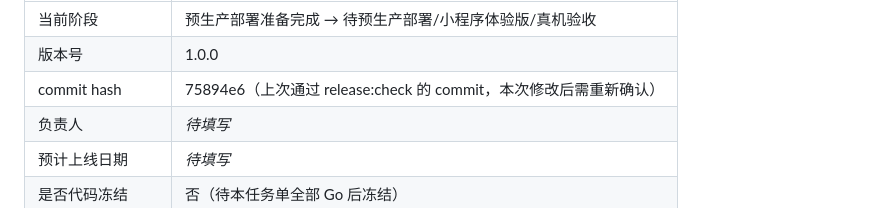
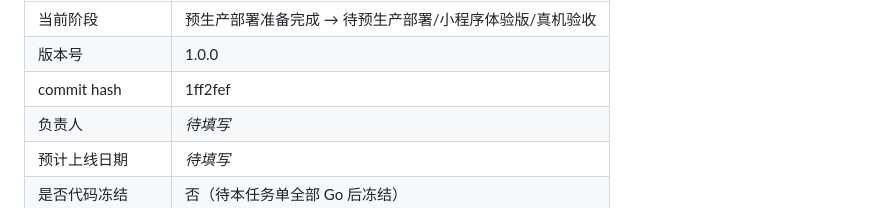
Before and after one commit to kHuner9712/xiyunxiaochengxu, a Markdown page: GO_LIVE.md, the part around the change. Rendered like a GitHub page.

Commit message:
docs: 填入 commit hash 1ff2fef

```diff
--- a/GO_LIVE.md
+++ b/GO_LIVE.md
@@ -18,7 +18,7 @@
 |------|------|
 | 当前阶段 | 预生产部署准备完成 → 待预生产部署/小程序体验版/真机验收 |
 | 版本号 | 1.0.0 |
-| commit hash | 75894e6（上次通过 release:check 的 commit，本次修改后需重新确认） |
+| commit hash | 1ff2fef |
 | 负责人 | _待填写_ |
 | 预计上线日期 | _待填写_ |
 | 是否代码冻结 | 否（待本任务单全部 Go 后冻结） |
```
Also changed, not shown: RELEASE_CANDIDATE.md (+1 -1 lines).
